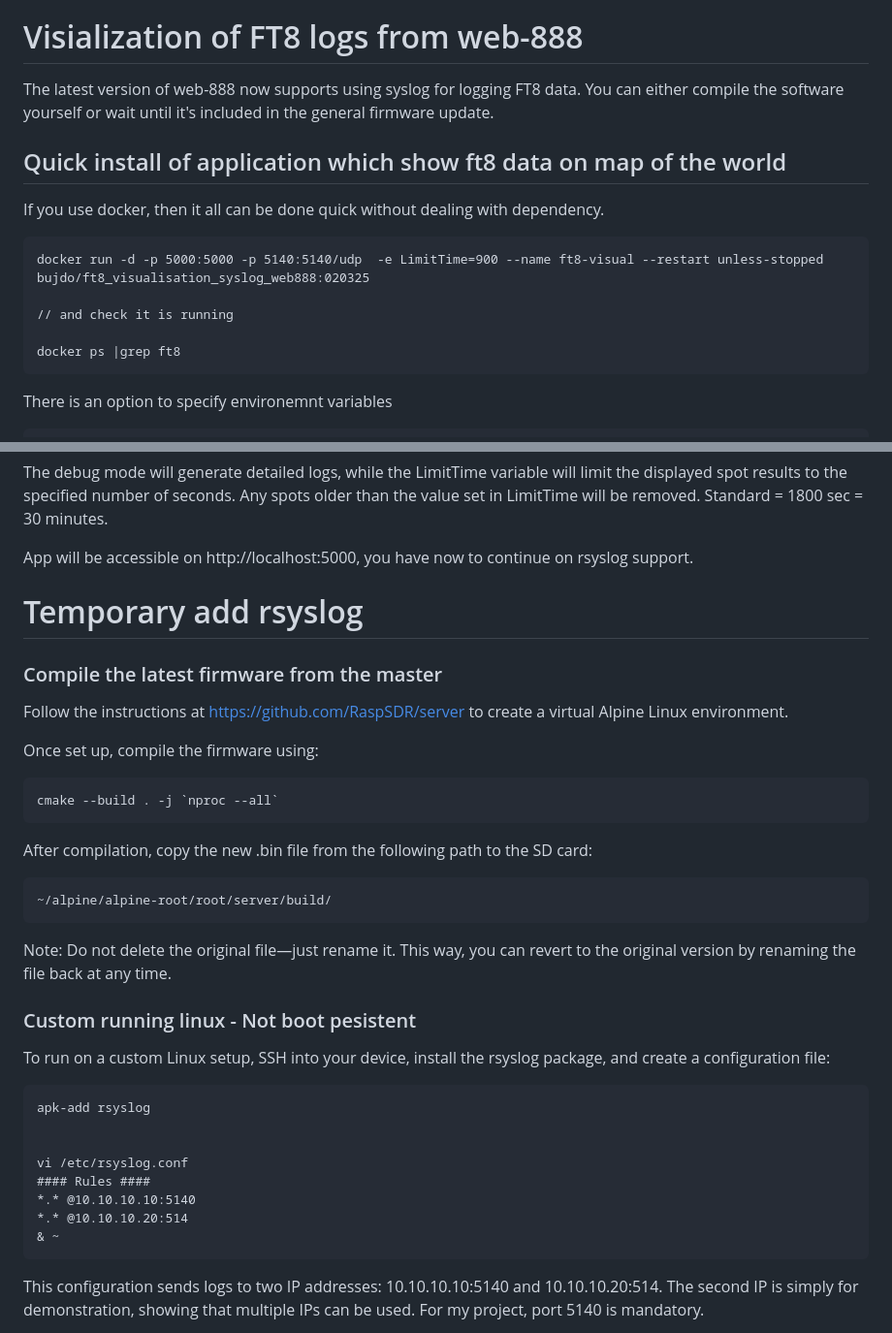
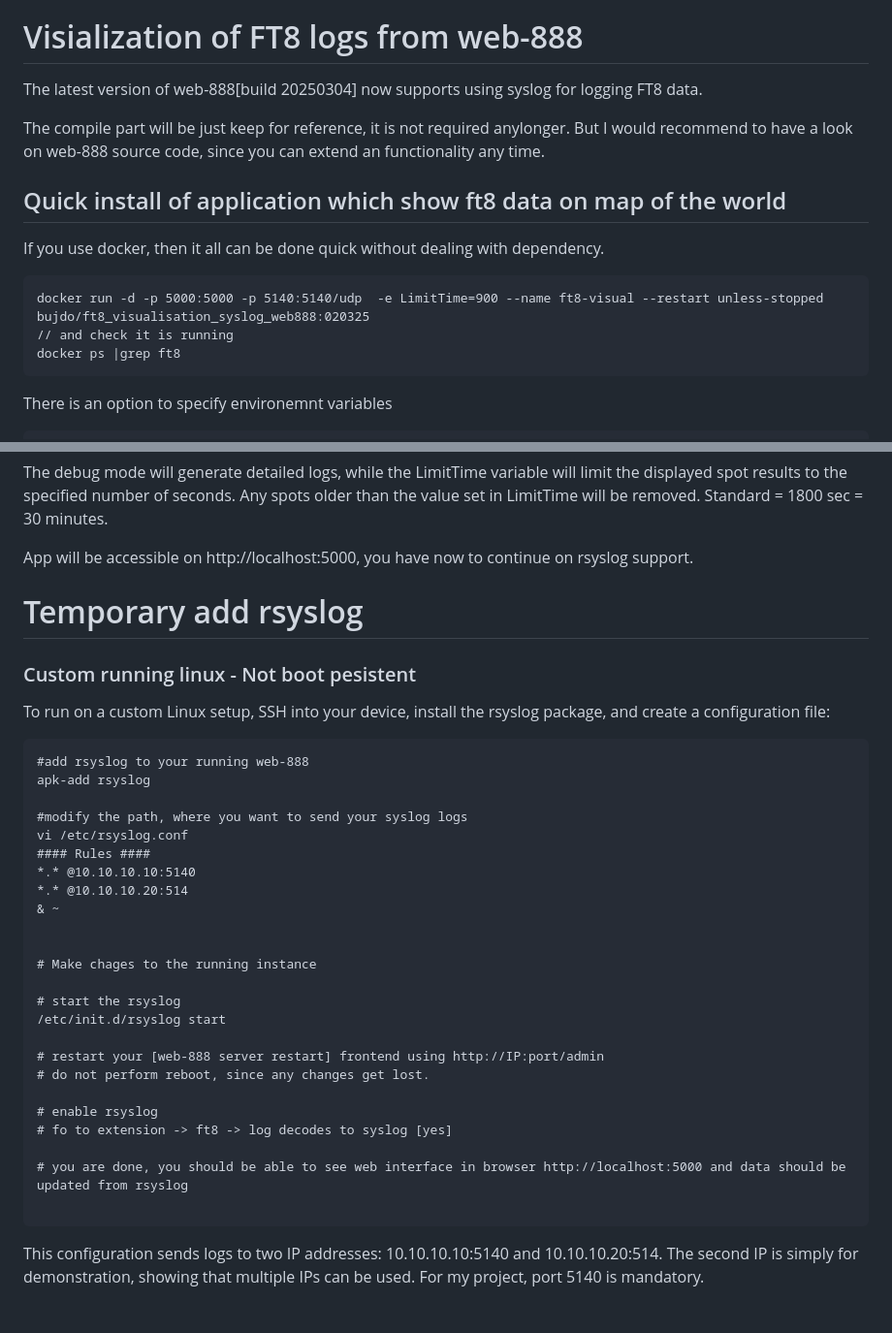
Before and after one commit to gorzynsk/playWith-web888-ft8-logs, a Markdown page: README.md, 2 parts joined by grey strips. Shown: that part at 97% size. Rendered like a GitHub page.

````diff
--- a/README.md
+++ b/README.md
@@ -4,7 +4,10 @@ Note: This is an alpha release. The current code is not as polished as I'd like
 
 # Visialization of FT8 logs from web-888
 
-The latest version of web-888 now supports using syslog for logging FT8 data. You can either compile the software yourself or wait until it's included in the general firmware update.
+The latest version of web-888[build 20250304] now supports using syslog for logging FT8 data.
+
+The compile part will be just keep for reference, it is not required anylonger.
+But I would recommend to have a look on web-888 source code, since you can extend an functionality any time.
 
 
 
@@ -13,9 +16,7 @@ The latest version of web-888 now supports using syslog for logging FT8 data. Yo
 If you use docker, then it all can be done quick without dealing with dependency.
 ```
 docker run -d -p 5000:5000 -p 5140:5140/udp  -e LimitTime=900 --name ft8-visual --restart unless-stopped bujdo/ft8_visualisation_syslog_web888:020325
-
 // and check it is running
-
 docker ps |grep ft8
 ```
 
@@ -39,35 +40,35 @@ continue on rsyslog support.
 
 # Temporary add rsyslog
 
-### Compile the latest firmware from the master
-Follow the instructions at https://github.com/RaspSDR/server to create a virtual Alpine Linux environment.
-
-
-Once set up, compile the firmware using:
-```
-cmake --build . -j `nproc --all`
-```
-
-After compilation, copy the new .bin file from the following path to the SD card:
-```
-~/alpine/alpine-root/root/server/build/
-```
-Note: Do not delete the original file—just rename it. This way, you can revert to the original version by renaming the file back at any time.
-
-
 ### Custom running linux - Not boot pesistent
 
 To run on a custom Linux setup, SSH into your device, install the rsyslog package, and create a configuration file:
 
 ```
+#add rsyslog to your running web-888
 apk-add rsyslog
 
-
+#modify the path, where you want to send your syslog logs
 vi /etc/rsyslog.conf
 #### Rules ####
 *.* @10.10.10.10:5140
 *.* @10.10.10.20:514
 & ~
+
+
+# Make chages to the running instance
+
+# start the rsyslog
+/etc/init.d/rsyslog start
+
+# restart your [web-888 server restart] frontend using http://IP:port/admin
+# do not perform reboot, since any changes get lost.
+
+# enable rsyslog
+# fo to extension -> ft8 -> log decodes to syslog [yes]
+
+# you are done, you should be able to see web interface in browser http://localhost:5000 and data should be updated from rsyslog
+
 ```
 
 This configuration sends logs to two IP addresses: 10.10.10.10:5140 and 10.10.10.20:514. The second IP is simply for demonstration, showing that multiple IPs can be used. For my project, port 5140 is mandatory.
````
Also changed, not shown: other parts of README.md (+17 -0 lines).
